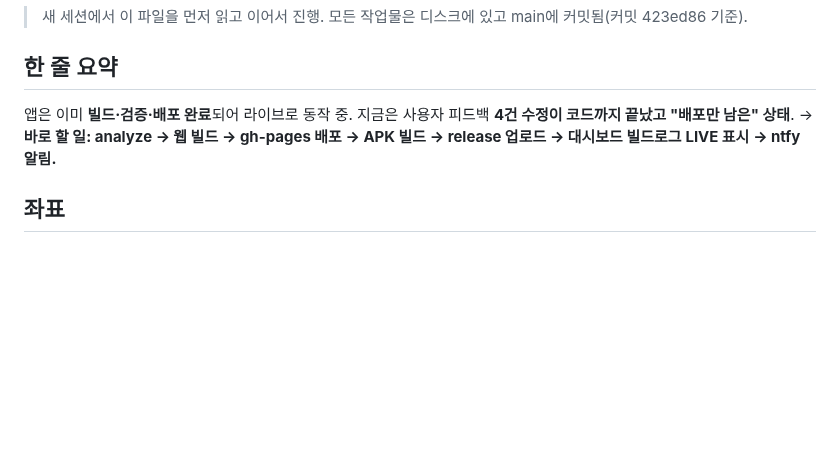
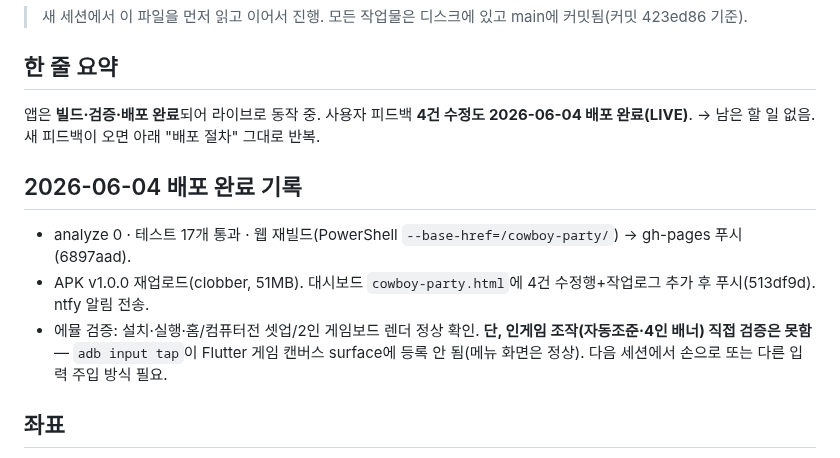
Before and after one commit to doonghwi/cowboy-party, a Markdown page: HANDOFF.md, the part around the change. Rendered like a GitHub page; blank space fills up the shorter version.

Commit message:
피드백 4건 배포 완료 기록(웹·APK·대시보드·ntfy). 인게임 adb 검증 한계 메모

```diff
--- a/HANDOFF.md
+++ b/HANDOFF.md
@@ -3,8 +3,13 @@
 > 새 세션에서 이 파일을 먼저 읽고 이어서 진행. 모든 작업물은 디스크에 있고 main에 커밋됨(커밋 423ed86 기준).
 
 ## 한 줄 요약
-앱은 이미 **빌드·검증·배포 완료**되어 라이브로 동작 중. 지금은 사용자 피드백 **4건 수정이 코드까지 끝났고 "배포만 남은" 상태**.
-→ **바로 할 일: analyze → 웹 빌드 → gh-pages 배포 → APK 빌드 → release 업로드 → 대시보드 빌드로그 LIVE 표시 → ntfy 알림.**
+앱은 **빌드·검증·배포 완료**되어 라이브로 동작 중. 사용자 피드백 **4건 수정도 2026-06-04 배포 완료(LIVE)**.
+→ 남은 할 일 없음. 새 피드백이 오면 아래 "배포 절차" 그대로 반복.
+
+## 2026-06-04 배포 완료 기록
+- analyze 0 · 테스트 17개 통과 · 웹 재빌드(PowerShell `--base-href=/cowboy-party/`) → gh-pages 푸시(6897aad).
+- APK v1.0.0 재업로드(clobber, 51MB). 대시보드 `cowboy-party.html`에 4건 수정행+작업로그 추가 후 푸시(513df9d). ntfy 알림 전송.
+- 에뮬 검증: 설치·실행·홈/컴퓨터전 셋업/2인 게임보드 렌더 정상 확인. **단, 인게임 조작(자동조준·4인 배너) 직접 검증은 못함** — `adb input tap`이 Flutter 게임 캔버스 surface에 등록 안 됨(메뉴 화면은 정상). 다음 세션에서 손으로 또는 다른 입력 주입 방식 필요.
 
 ## 좌표
 - 폴더: `C:\dev\dailyapp\cowboy_party`
```
